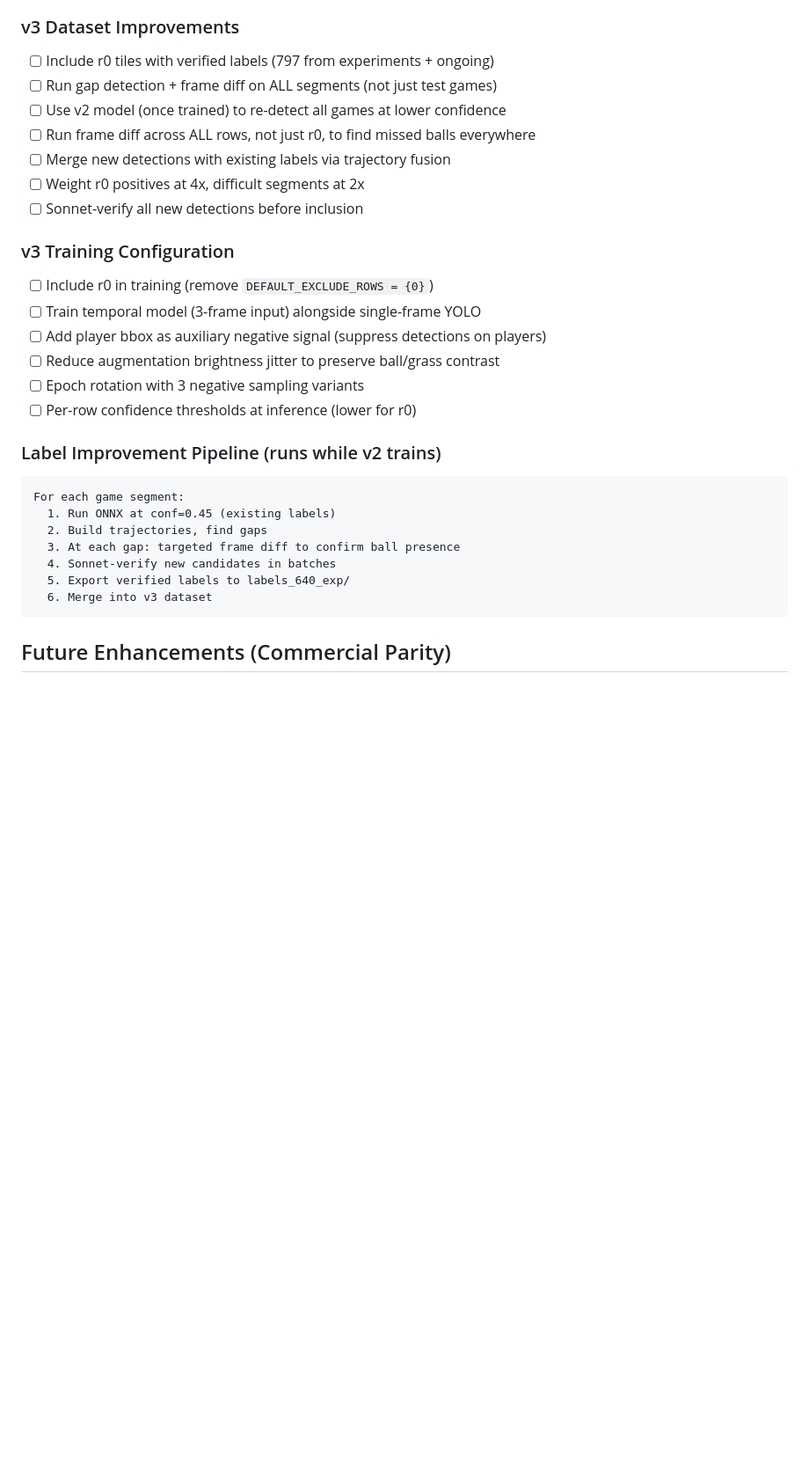
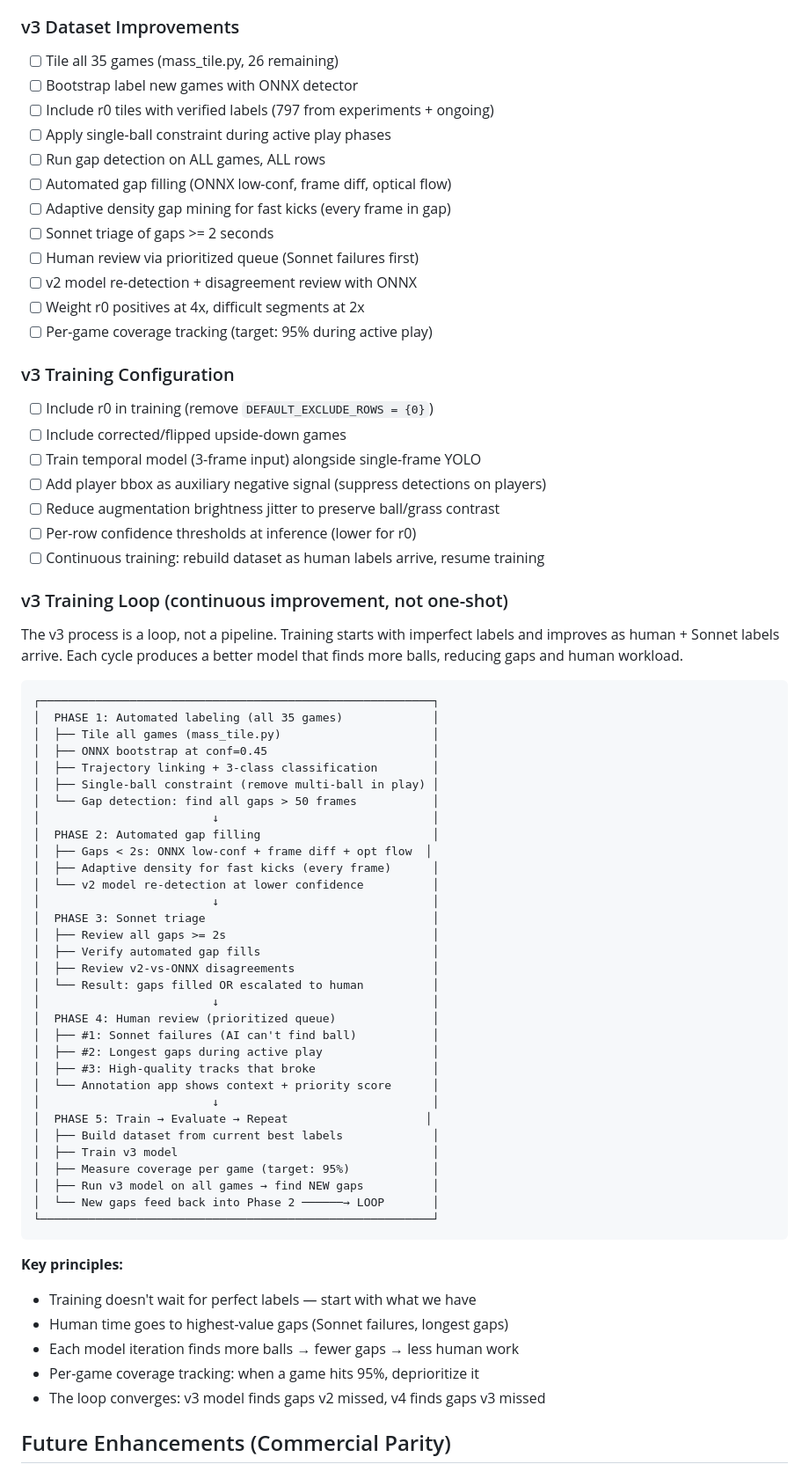
Before and after one commit to mblakley/soccer-cam, a Markdown page: training/ROADMAP.md, the part around the change. Shown at 88% size. GitHub-like rendering; blank space fills up the shorter version.

Commit message:
Rewrite v3 plan as continuous improvement loop with human-in-the-loop
v3 is a loop, not a one-shot pipeline. Five phases: automated labeling,
automated gap filling, Sonnet triage, prioritized human review, then
train and repeat. Each cycle produces a better model that finds more
balls, reducing gaps and human workload. Training starts with imperfect
labels and improves continuously.

Co-Authored-By: Claude Opus 4.6 (1M context) <noreply@anthropic.com>

````diff
--- a/training/ROADMAP.md
+++ b/training/ROADMAP.md
@@ -68,32 +68,73 @@
 7. **Coverage varies by segment** (30-70%) — weight training samples by segment difficulty
 
 ### v3 Dataset Improvements
+- [ ] Tile all 35 games (mass_tile.py, 26 remaining)
+- [ ] Bootstrap label new games with ONNX detector
 - [ ] Include r0 tiles with verified labels (797 from experiments + ongoing)
-- [ ] Run gap detection + frame diff on ALL segments (not just test games)
-- [ ] Use v2 model (once trained) to re-detect all games at lower confidence
-- [ ] Run frame diff across ALL rows, not just r0, to find missed balls everywhere
-- [ ] Merge new detections with existing labels via trajectory fusion
+- [ ] Apply single-ball constraint during active play phases
+- [ ] Run gap detection on ALL games, ALL rows
+- [ ] Automated gap filling (ONNX low-conf, frame diff, optical flow)
+- [ ] Adaptive density gap mining for fast kicks (every frame in gap)
+- [ ] Sonnet triage of gaps >= 2 seconds
+- [ ] Human review via prioritized queue (Sonnet failures first)
+- [ ] v2 model re-detection + disagreement review with ONNX
 - [ ] Weight r0 positives at 4x, difficult segments at 2x
-- [ ] Sonnet-verify all new detections before inclusion
+- [ ] Per-game coverage tracking (target: 95% during active play)
 
 ### v3 Training Configuration
 - [ ] Include r0 in training (remove `DEFAULT_EXCLUDE_ROWS = {0}`)
+- [ ] Include corrected/flipped upside-down games
 - [ ] Train temporal model (3-frame input) alongside single-frame YOLO
 - [ ] Add player bbox as auxiliary negative signal (suppress detections on players)
 - [ ] Reduce augmentation brightness jitter to preserve ball/grass contrast
-- [ ] Epoch rotation with 3 negative sampling variants
 - [ ] Per-row confidence thresholds at inference (lower for r0)
+- [ ] Continuous training: rebuild dataset as human labels arrive, resume training
 
-### Label Improvement Pipeline (runs while v2 trains)
+### v3 Training Loop (continuous improvement, not one-shot)
+
+The v3 process is a loop, not a pipeline. Training starts with imperfect labels and improves as human + Sonnet labels arrive. Each cycle produces a better model that finds more balls, reducing gaps and human workload.
+
 ```
-For each game segment:
-  1. Run ONNX at conf=0.45 (existing labels)
-  2. Build trajectories, find gaps
-  3. At each gap: targeted frame diff to confirm ball presence
-  4. Sonnet-verify new candidates in batches
-  5. Export verified labels to labels_640_exp/
-  6. Merge into v3 dataset
+┌─────────────────────────────────────────────────────────┐
+│  PHASE 1: Automated labeling (all 35 games)             │
+│  ├── Tile all games (mass_tile.py)                      │
+│  ├── ONNX bootstrap at conf=0.45                        │
+│  ├── Trajectory linking + 3-class classification        │
+│  ├── Single-ball constraint (remove multi-ball in play) │
+│  └── Gap detection: find all gaps > 50 frames           │
+│                         ↓                               │
+│  PHASE 2: Automated gap filling                         │
+│  ├── Gaps < 2s: ONNX low-conf + frame diff + opt flow  │
+│  ├── Adaptive density for fast kicks (every frame)      │
+│  └── v2 model re-detection at lower confidence          │
+│                         ↓                               │
+│  PHASE 3: Sonnet triage                                 │
+│  ├── Review all gaps >= 2s                              │
+│  ├── Verify automated gap fills                         │
+│  ├── Review v2-vs-ONNX disagreements                    │
+│  └── Result: gaps filled OR escalated to human          │
+│                         ↓                               │
+│  PHASE 4: Human review (prioritized queue)              │
+│  ├── #1: Sonnet failures (AI can't find ball)           │
+│  ├── #2: Longest gaps during active play                │
+│  ├── #3: High-quality tracks that broke                 │
+│  └── Annotation app shows context + priority score      │
+│                         ↓                               │
+│  PHASE 5: Train → Evaluate → Repeat                    │
+│  ├── Build dataset from current best labels             │
+│  ├── Train v3 model                                     │
+│  ├── Measure coverage per game (target: 95%)            │
+│  ├── Run v3 model on all games → find NEW gaps          │
+│  └── New gaps feed back into Phase 2 ──────→ LOOP       │
+└─────────────────────────────────────────────────────────┘
 ```
+
+**Key principles:**
+- Training doesn't wait for perfect labels — start with what we have
+- Human time goes to highest-value gaps (Sonnet failures, longest gaps)
+- Each model iteration finds more balls → fewer gaps → less human work
+- Per-game coverage tracking: when a game hits 95%, deprioritize it
+- The loop converges: v3 model finds gaps v2 missed, v4 finds gaps v3 missed
 
 ## Future Enhancements (Commercial Parity)
 
````
